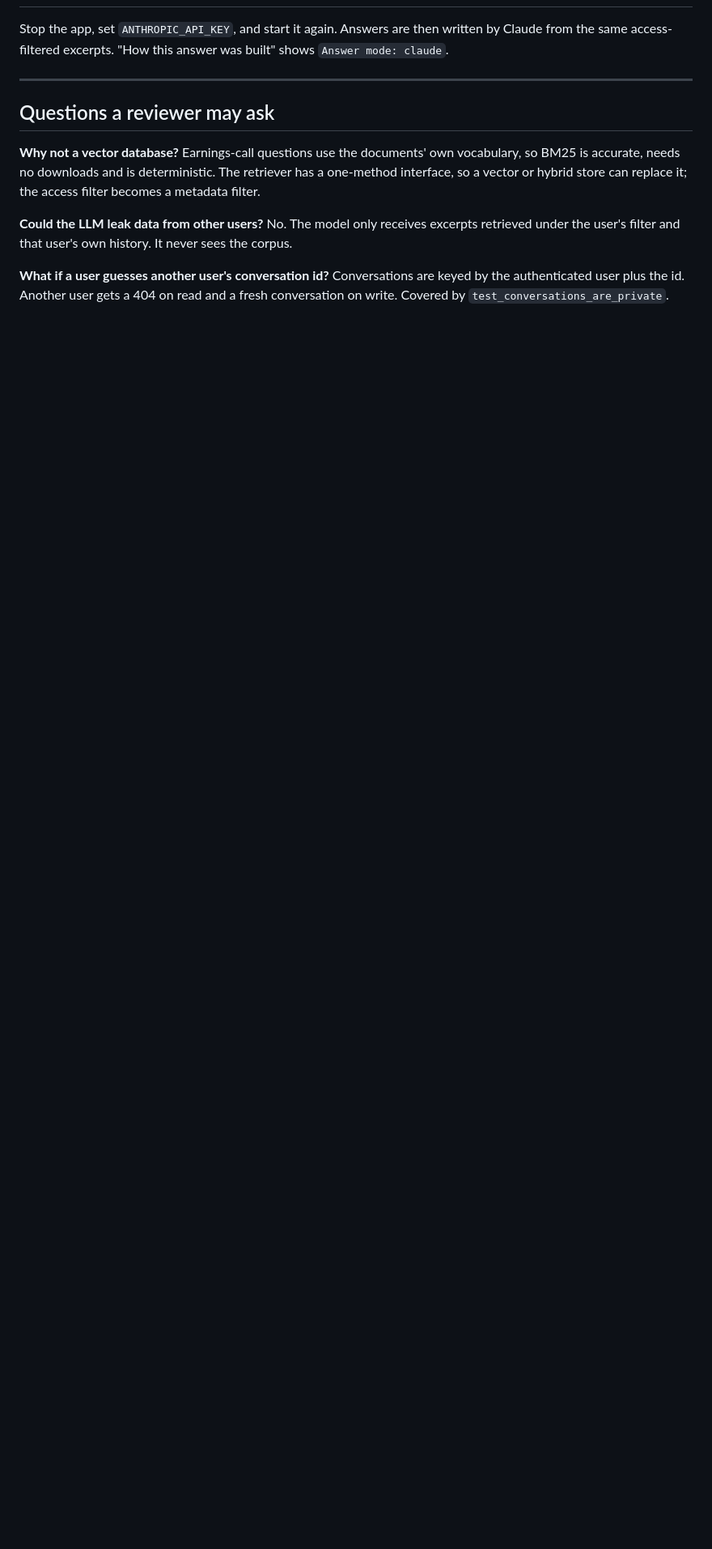
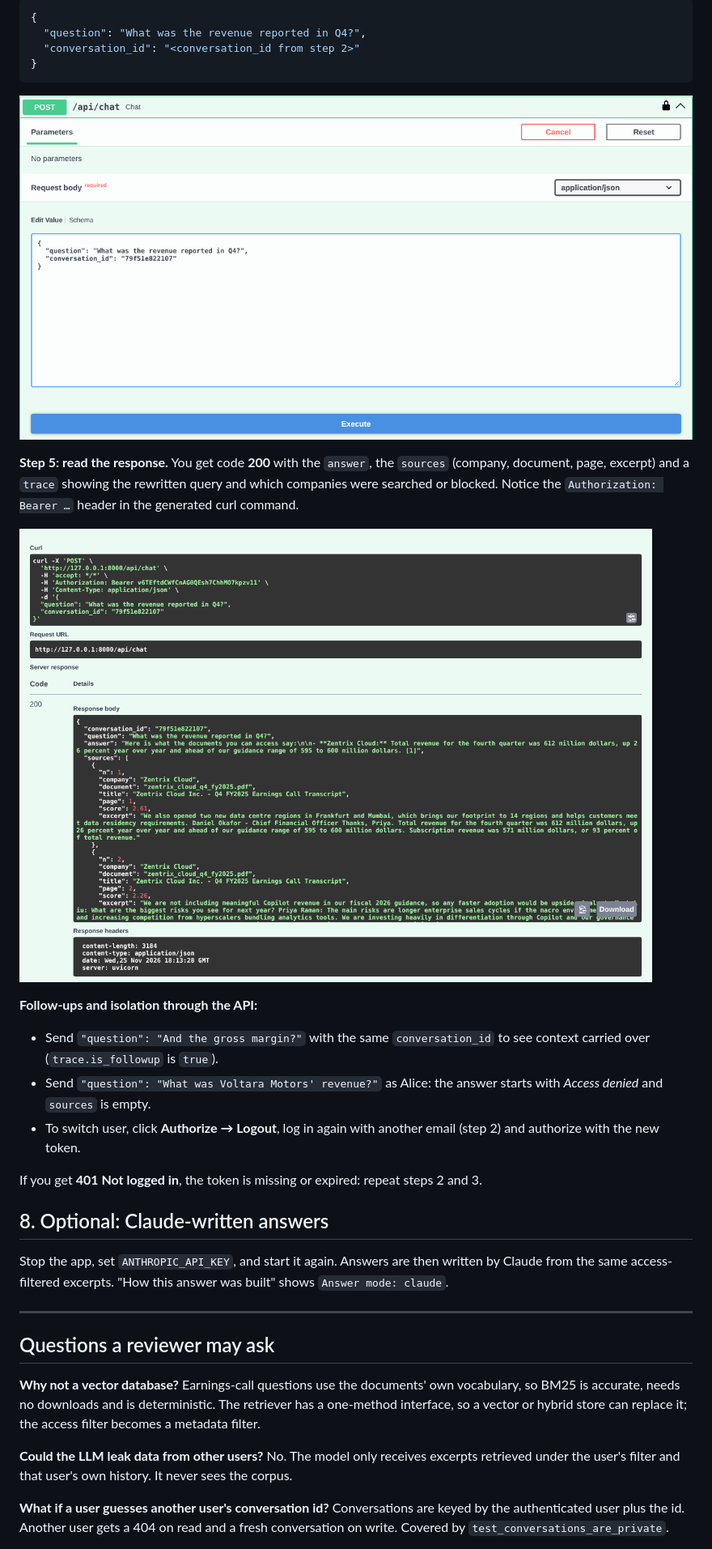
Before and after one commit to mehuldas13/Quantiphi-Assignment, a Markdown page: docs/REVIEWER_WALKTHROUGH.md, the part around one of its changes. Shown at 81% size. Drawn GitHub-style; pictures changed too: docs/screenshots/swagger_05_chat_request.png (added), docs/screenshots/swagger_06_chat_response.png (added); blank space fills up the shorter version.

````diff
--- a/docs/REVIEWER_WALKTHROUGH.md
+++ b/docs/REVIEWER_WALKTHROUGH.md
@@ -98,3 +125,24 @@ python scripts/concurrency_demo.py      # needs the app running
+```json
+{
+  "question": "What was the revenue reported in Q4?",
+  "conversation_id": "<conversation_id from step 2>"
+}
+```
+
+![Chat request](screenshots/swagger_05_chat_request.png)
+
+**Step 5: read the response.** You get code **200** with the `answer`, the `sources` (company, document, page, excerpt) and a `trace` showing the rewritten query and which companies were searched or blocked. Notice the `Authorization: Bearer …` header in the generated curl command.
+
+![Chat response](screenshots/swagger_06_chat_response.png)
+
+**Follow-ups and isolation through the API:**
+* Send `"question": "And the gross margin?"` with the same `conversation_id` to see context carried over (`trace.is_followup` is `true`).
+* Send `"question": "What was Voltara Motors' revenue?"` as Alice: the answer starts with *Access denied* and `sources` is empty.
+* To switch user, click **Authorize → Logout**, log in again with another email (step 2) and authorize with the new token.
+
+If you get **401 Not logged in**, the token is missing or expired: repeat steps 2 and 3.
+
+## 8. Optional: Claude-written answers
 
 Stop the app, set `ANTHROPIC_API_KEY`, and start it again. Answers are then written by Claude from the same access-filtered excerpts. "How this answer was built" shows `Answer mode: claude`.
 
````
Also changed, not shown: other parts of docs/REVIEWER_WALKTHROUGH.md (+29 -2 lines), README.md (+2 -0 lines), docs/screenshots/swagger_01_overview.png (added), docs/screenshots/swagger_02_login.png (added), docs/screenshots/swagger_03_authorize.png (added), docs/screenshots/swagger_04_authorized.png (added).
